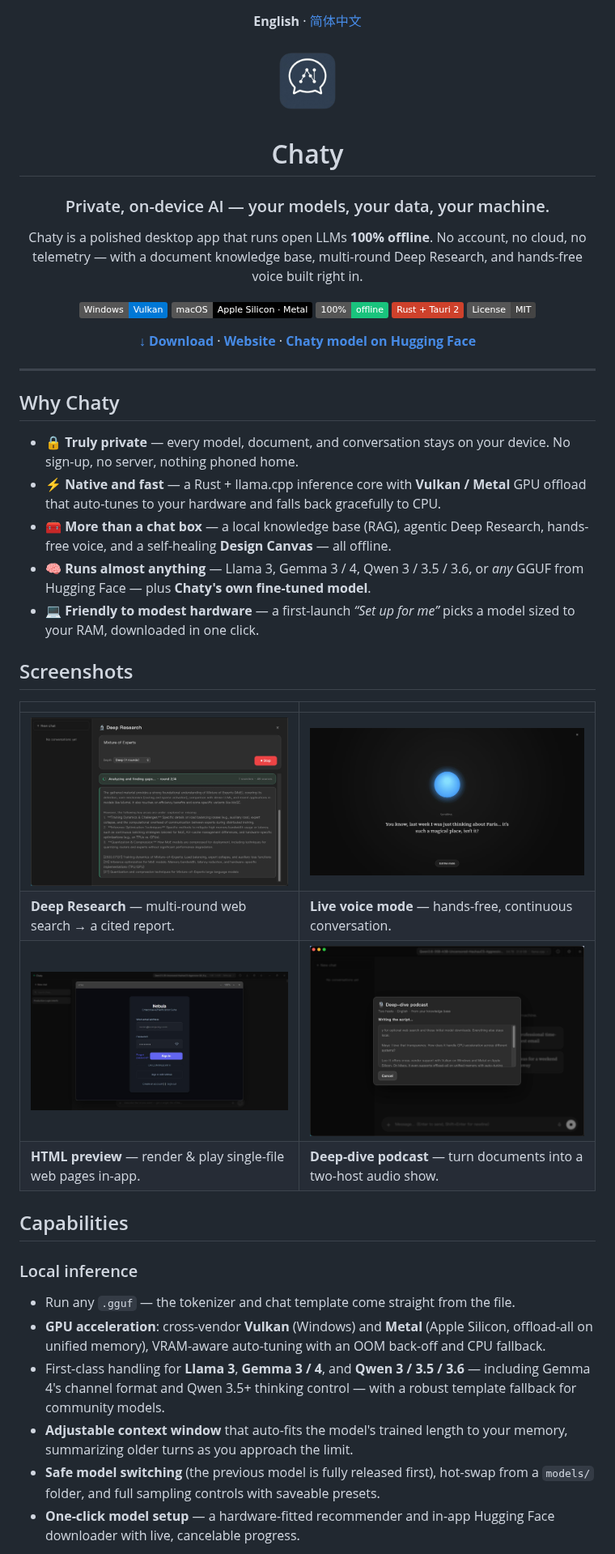
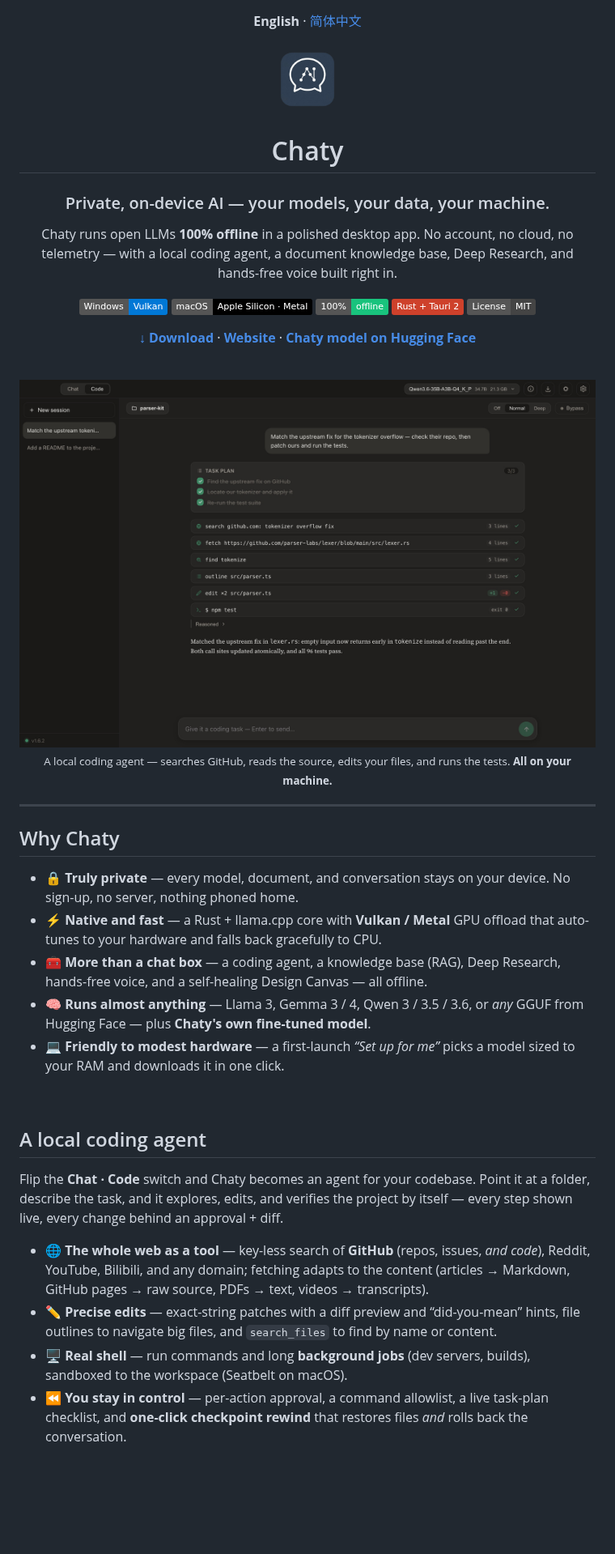
Before and after one commit to Fangyuan025/Chaty, a Markdown page: README.md, the part around one of its changes. Shown at 81% size. Drawn GitHub-style; pictures changed too: docs/screenshots/shot-code.jpg (added), docs/screenshots/shot-live.jpg; badges without logos; blank space fills up the shorter version.

```diff
--- a/README.md
+++ b/README.md
@@ -2,15 +2,15 @@
 
 **English** · [简体中文](README.zh-CN.md)
 
-<img src="icon.png" width="92" height="92" alt="Chaty" />
+<img src="icon.png" width="88" height="88" alt="Chaty" />
 
 # Chaty
 
 ### Private, on-device AI — your models, your data, your machine.
 
-Chaty is a polished desktop app that runs open LLMs **100% offline**.
-No account, no cloud, no telemetry — with a document knowledge base, multi-round
-Deep Research, and hands-free voice built right in.
+Chaty runs open LLMs **100% offline** in a polished desktop app.
+No account, no cloud, no telemetry — with a local coding agent, a document
+knowledge base, Deep Research, and hands-free voice built right in.
 
 [![Windows · Vulkan](https://img.shields.io/badge/Windows-Vulkan-0078D6?logo=windows&logoColor=white)](../../releases)
 [![macOS · Metal](https://img.shields.io/badge/macOS-Apple_Silicon_·_Metal-000000?logo=apple&logoColor=white)](../../releases)
@@ -20,6 +20,12 @@ Deep Research, and hands-free voice built right in.
 
 [**↓ Download**](../../releases) · [**Website**](https://chaty.ca) · [**Chaty model on Hugging Face**](https://huggingface.co/stevenpr/chaty-qwen3.5-4b-design-GGUF)
 
+<br />
+
+<img src="docs/screenshots/shot-code.jpg" width="860" alt="Chaty's local coding agent searching GitHub, editing files, and running tests" />
+
+<sub>A local coding agent — searches GitHub, reads the source, edits your files, and runs the tests. **All on your machine.**</sub>
+
 </div>
 
 ---
@@ -27,27 +33,21 @@ Deep Research, and hands-free voice built right in.
 ## Why Chaty
 
 - 🔒 **Truly private** — every model, document, and conversation stays on your device. No sign-up, no server, nothing phoned home.
-- ⚡ **Native and fast** — a Rust + llama.cpp inference core with **Vulkan / Metal** GPU offload that auto-tunes to your hardware and falls back gracefully to CPU.
-- 🧰 **More than a chat box** — a local knowledge base (RAG), agentic Deep Research, hands-free voice, and a self-healing **Design Canvas** — all offline.
+- ⚡ **Native and fast** — a Rust + llama.cpp core with **Vulkan / Metal** GPU offload that auto-tunes to your hardware and falls back gracefully to CPU.
+- 🧰 **More than a chat box** — a coding agent, a knowledge base (RAG), Deep Research, hands-free voice, and a self-healing Design Canvas — all offline.
 - 🧠 **Runs almost anything** — Llama 3, Gemma 3 / 4, Qwen 3 / 3.5 / 3.6, or *any* GGUF from Hugging Face — plus **Chaty's own fine-tuned model**.
-- 💻 **Friendly to modest hardware** — a first-launch *“Set up for me”* picks a model sized to your RAM, downloaded in one click.
+- 💻 **Friendly to modest hardware** — a first-launch *“Set up for me”* picks a model sized to your RAM and downloads it in one click.
 
-## Screenshots
+<br />
 
-| | |
-|---|---|
-| <img src="docs/screenshots/shot-research.jpg" alt="Deep Research" /> | <img src="docs/screenshots/shot-live.jpg" alt="Live voice mode" /> |
-| **Deep Research** — multi-round web search → a cited report. | **Live voice mode** — hands-free, continuous conversation. |
-| <img src="docs/screenshots/shot-htmlpreview.jpg" alt="In-app HTML preview" /> | <img src="docs/screenshots/shot-podcast.jpg" alt="Deep-dive podcast" /> |
-| **HTML preview** — render & play single-file web pages in-app. | **Deep-dive podcast** — turn documents into a two-host audio show. |
+## A local coding agent
 
-## Capabilities
+Flip the **Chat · Code** switch and Chaty becomes an agent for your codebase. Point it
+at a folder, describe the task, and it explores, edits, and verifies the project by
+itself — every step shown live, every change behind an approval + diff.
 
-### Local inference
-- Run any `.gguf` — the tokenizer and chat template come straight from the file.
-- **GPU acceleration**: cross-vendor **Vulkan** (Windows) and **Metal** (Apple Silicon, offload-all on unified memory), VRAM-aware auto-tuning with an OOM back-off and CPU fallback.
-- First-class handling for **Llama 3**, **Gemma 3 / 4**, and **Qwen 3 / 3.5 / 3.6** — including Gemma 4's channel format and Qwen 3.5+ thinking control — with a robust template fallback for community models.
-- **Adjustable context window** that auto-fits the model's trained length to your memory, summarizing older turns as you approach the limit.
-- **Safe model switching** (the previous model is fully released first), hot-swap from a `models/` folder, and full sampling controls with saveable presets.
-- **One-click model setup** — a hardware-fitted recommender and in-app Hugging Face downloader with live, cancelable progress.
+- 🌐 **The whole web as a tool** — key-less search of **GitHub** (repos, issues, *and code*), Reddit, YouTube, Bilibili, and any domain; fetching adapts to the content (articles → Markdown, GitHub pages → raw source, PDFs → text, videos → transcripts).
+- ✏️ **Precise edits** — exact-string patches with a diff preview and “did-you-mean” hints, file outlines to navigate big files, and `search_files` to find by name or content.
+- 🖥️ **Real shell** — run commands and long **background jobs** (dev servers, builds), sandboxed to the workspace (Seatbelt on macOS).
+- ⏪ **You stay in control** — per-action approval, a command allowlist, a live task-plan checklist, and **one-click checkpoint rewind** that restores files *and* rolls back the conversation.
 
```
Also changed, not shown: other parts of README.md (+102 -40 lines), README.zh-CN.md (+109 -46 lines), docs/screenshots/shot-chat-light.jpg (added), docs/screenshots/shot-chat.jpg (added), docs/screenshots/shot-knowledge.jpg (added), docs/screenshots/shot-settings.jpg (added), 1 other file.
